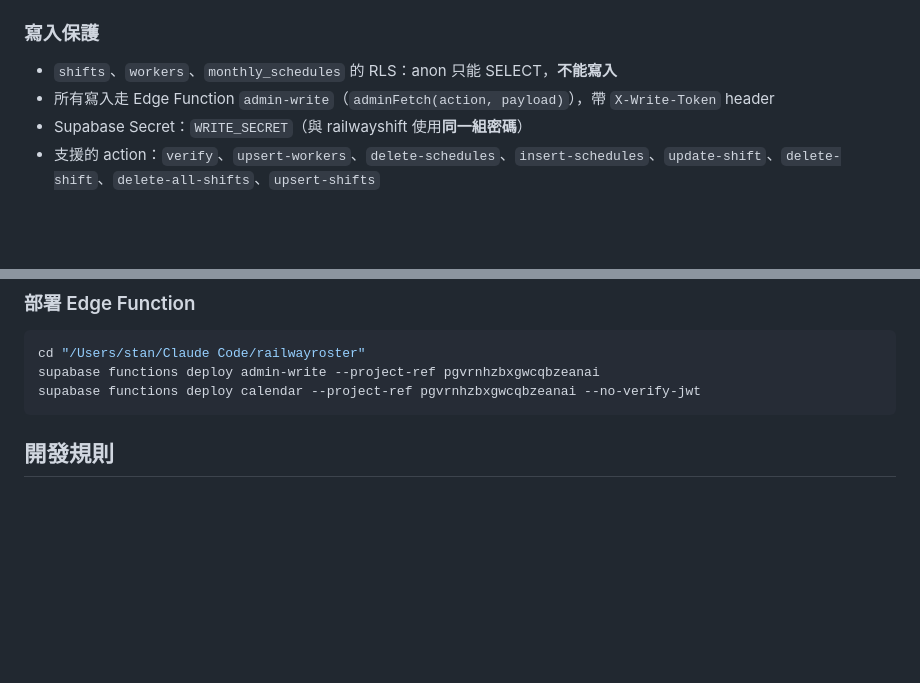
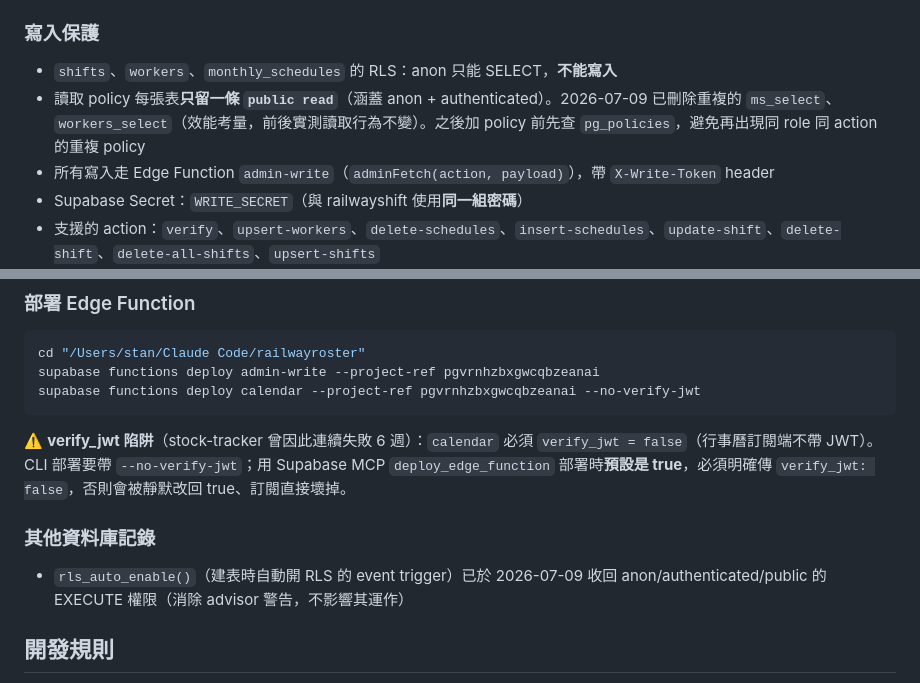
Before and after one commit to barett07/railwayroster, a Markdown page: CLAUDE.md, 2 parts joined by grey strips. Drawn GitHub-style; blank space fills up the shorter version.

Commit message:
docs: 記錄 RLS policy 整併、rls_auto_enable 權限收回與 verify_jwt 部署注意事項
Co-Authored-By: Claude Fable 5 <noreply@anthropic.com>

````diff
--- a/CLAUDE.md
+++ b/CLAUDE.md
@@ -229,6 +229,7 @@ mobile Safari 點完按鈕後 `:hover` 狀態會「卡住」。修法：CSS 末
 
 ### 寫入保護
 - `shifts`、`workers`、`monthly_schedules` 的 RLS：anon 只能 SELECT，**不能寫入**
+- 讀取 policy 每張表**只留一條 `public read`**（涵蓋 anon + authenticated）。2026-07-09 已刪除重複的 `ms_select`、`workers_select`（效能考量，前後實測讀取行為不變）。之後加 policy 前先查 `pg_policies`，避免再出現同 role 同 action 的重複 policy
 - 所有寫入走 Edge Function `admin-write`（`adminFetch(action, payload)`），帶 `X-Write-Token` header
 - Supabase Secret：`WRITE_SECRET`（與 railwayshift 使用**同一組密碼**）
 - 支援的 action：`verify`、`upsert-workers`、`delete-schedules`、`insert-schedules`、`update-shift`、`delete-shift`、`delete-all-shifts`、`upsert-shifts`
@@ -244,6 +245,11 @@ supabase functions deploy admin-write --project-ref pgvrnhzbxgwcqbzeanai
 supabase functions deploy calendar --project-ref pgvrnhzbxgwcqbzeanai --no-verify-jwt
 ```
 
+⚠️ **verify_jwt 陷阱**（stock-tracker 曾因此連續失敗 6 週）：`calendar` 必須 `verify_jwt = false`（行事曆訂閱端不帶 JWT）。CLI 部署要帶 `--no-verify-jwt`；用 Supabase MCP `deploy_edge_function` 部署時**預設是 true**，必須明確傳 `verify_jwt: false`，否則會被靜默改回 true、訂閱直接壞掉。
+
+### 其他資料庫記錄
+- `rls_auto_enable()`（建表時自動開 RLS 的 event trigger）已於 2026-07-09 收回 anon/authenticated/public 的 EXECUTE 權限（消除 advisor 警告，不影響其運作）
+
 ## 開發規則
 
 - **寫任何程式碼前**，先與 Stan 討論方向並獲得確認，等 Stan 說「開始生成」再動手
````
